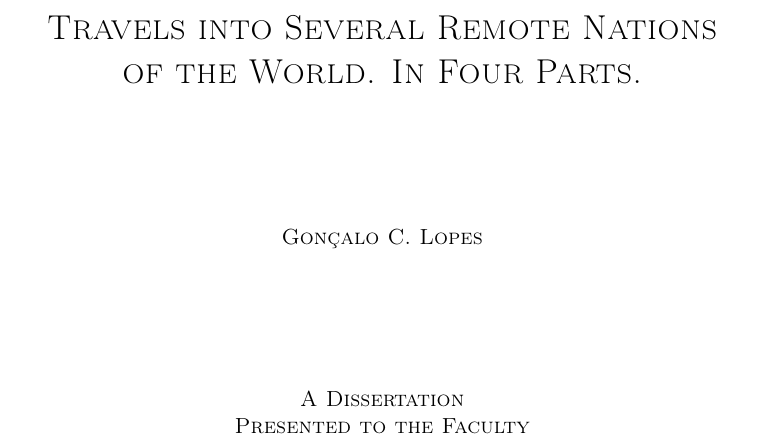
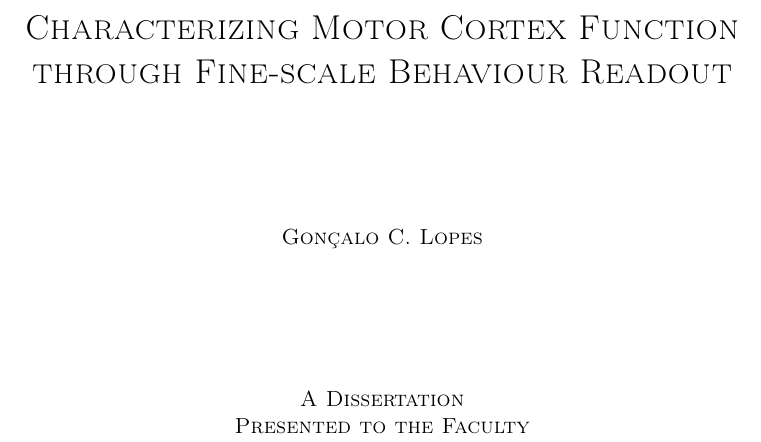
Before and after one commit to glopesdev/phd-thesis, a LaTeX thesis (thesis.tex): part of page 3 of 127, cut at the place of the change. Compiled offline with pdfLaTeX; a LaTeX package or settings file that is missing is left out.

Commit message:
Added placeholder title.

```diff
--- a/thesis.tex
+++ b/thesis.tex
@@ -42,7 +42,7 @@
 %%%%%%%%%%%%%%%%%%%%%%%%%%%%%%%%%%%%%%%%%%%%%%%%%%%%%%%%%%%%%\
 %%%% Author & title page info
 
-\title{Travels into Several Remote Nations of the World. In Four Parts.}
+\title{Characterizing Motor Cortex Function through Fine-scale Behaviour Readout}
 %
 \submitted{2016}  % degree conferral date (January, April, June, September, or November)
 \copyrightyear{2016}  % year in which the copyright is secured by publication of the dissertation.
```
